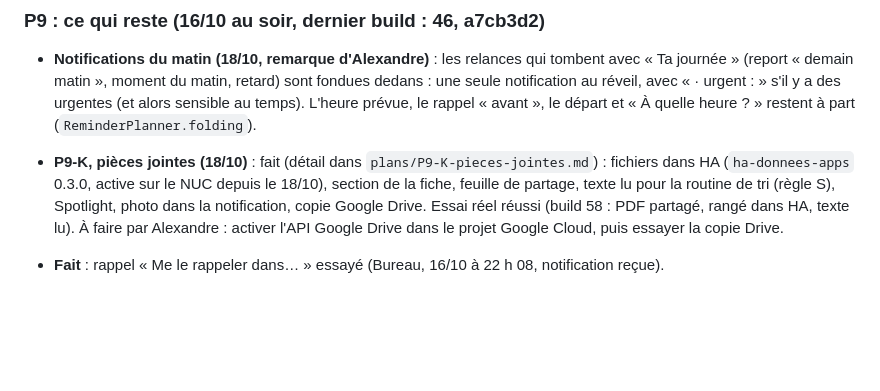
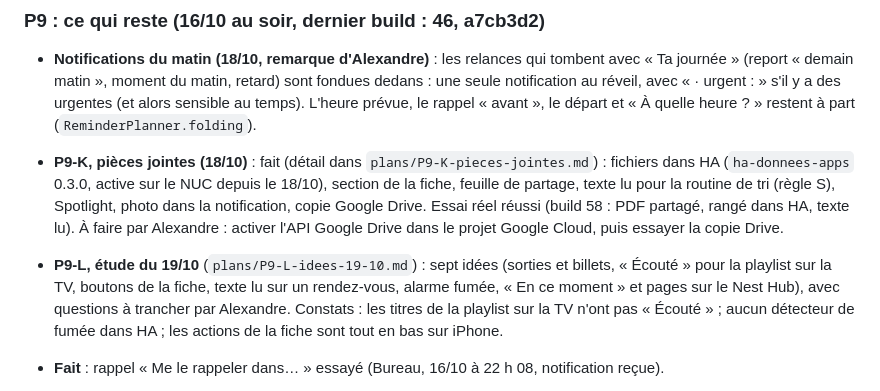
Before and after one commit to thecoachfr/relance, a Markdown page: SUIVI.md, the part around the change. Rendered like a GitHub page; blank space fills up the shorter version.

Commit message:
Étude P9-L : idées du 19/10 [ci skip]
Co-Authored-By: Claude Opus 5.5 <noreply@anthropic.com>

```diff
--- a/SUIVI.md
+++ b/SUIVI.md
@@ -86,6 +86,7 @@ Code fait et fusionné dans `main` (désactivé tant qu'on ne bascule pas dans l
 ### P9 : ce qui reste (16/10 au soir, dernier build : 46, a7cb3d2)
 - **Notifications du matin (18/10, remarque d'Alexandre)** : les relances qui tombent avec « Ta journée » (report « demain matin », moment du matin, retard) sont fondues dedans : une seule notification au réveil, avec « · urgent : <titres> » s'il y a des urgentes (et alors sensible au temps). L'heure prévue, le rappel « avant », le départ et « À quelle heure ? » restent à part (`ReminderPlanner.folding`).
 - **P9-K, pièces jointes (18/10)** : fait (détail dans `plans/P9-K-pieces-jointes.md`) : fichiers dans HA (`ha-donnees-apps` 0.3.0, active sur le NUC depuis le 18/10), section de la fiche, feuille de partage, texte lu pour la routine de tri (règle S), Spotlight, photo dans la notification, copie Google Drive. Essai réel réussi (build 58 : PDF partagé, rangé dans HA, texte lu). À faire par Alexandre : activer l'API Google Drive dans le projet Google Cloud, puis essayer la copie Drive.
+- **P9-L, étude du 19/10** (`plans/P9-L-idees-19-10.md`) : sept idées (sorties et billets, « Écouté » pour la playlist sur la TV, boutons de la fiche, texte lu sur un rendez-vous, alarme fumée, « En ce moment » et pages sur le Nest Hub), avec questions à trancher par Alexandre. Constats : les titres de la playlist sur la TV n'ont pas « Écouté » ; aucun détecteur de fumée dans HA ; les actions de la fiche sont tout en bas sur iPhone.
 
 - **Fait** : rappel « Me le rappeler dans… » essayé (Bureau, 16/10 à 22 h 08, notification reçue).
 - **À essayer par Alexandre** : Nest Hub avec des tâches du jour, puis sans personne dans l'espace de vie depuis 10 min (photo) ; Spotify : un album et un épisode dans « À écouter », puis lecture ; A4 en se déplaçant ; notification et écran du résultat d'une action à la prochaine préparation.
```
Also changed, not shown: plans/P9-00-INDEX.md (+1 -0 lines), plans/P9-L-idees-19-10.md (added, +163 -0 lines).
